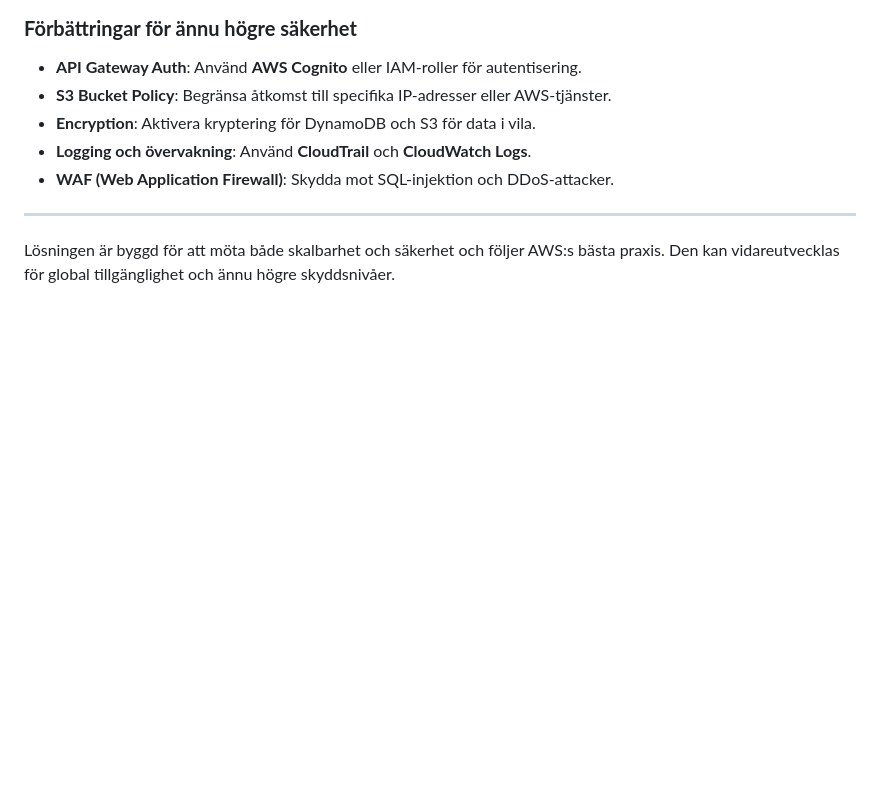
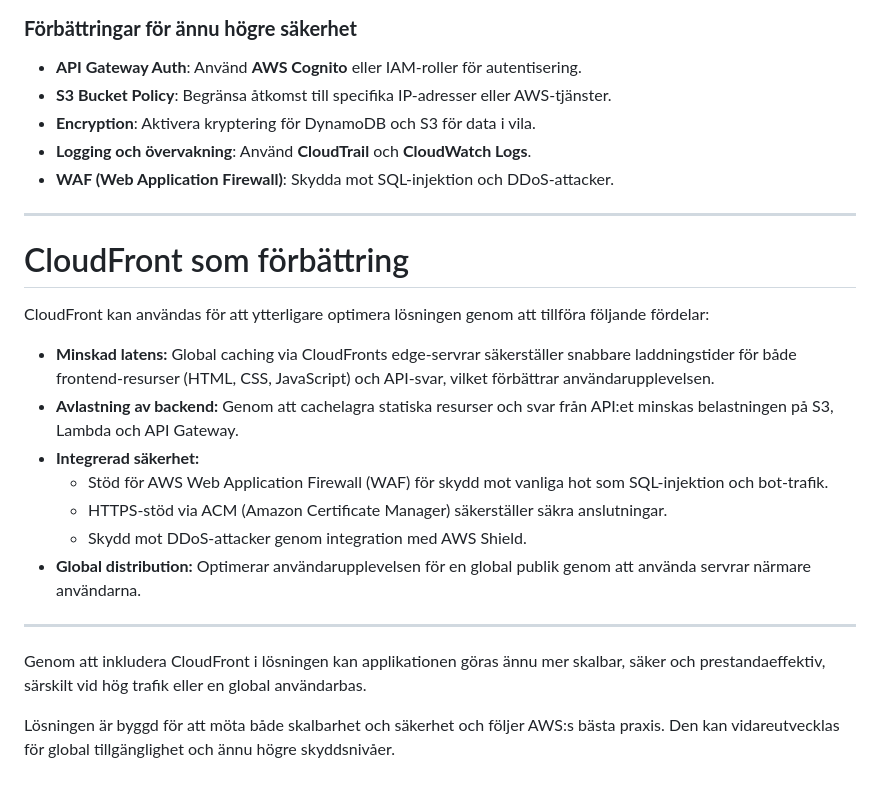
Before and after one commit to Zekath85/Tenta3, a Markdown page: README.md, the part around the change. Drawn GitHub-style; blank space fills up the shorter version.

```diff
--- a/README.md
+++ b/README.md
@@ -74,4 +74,20 @@ Lösningen prioriterar säkerhet med hjälp av AWS:s inbyggda funktioner:
 
 ---
 
+# CloudFront som förbättring
+CloudFront kan användas för att ytterligare optimera lösningen genom att tillföra följande fördelar:
+
+- **Minskad latens:** Global caching via CloudFronts edge-servrar säkerställer snabbare laddningstider för både frontend-resurser (HTML, CSS, JavaScript) och API-svar, vilket förbättrar användarupplevelsen.
+- **Avlastning av backend:** Genom att cachelagra statiska resurser och svar från API:et minskas belastningen på S3, Lambda och API Gateway.
+- **Integrerad säkerhet:**
+  - Stöd för AWS Web Application Firewall (WAF) för skydd mot vanliga hot som SQL-injektion och bot-trafik.
+  - HTTPS-stöd via ACM (Amazon Certificate Manager) säkerställer säkra anslutningar.
+  - Skydd mot DDoS-attacker genom integration med AWS Shield.
+- **Global distribution:** Optimerar användarupplevelsen för en global publik genom att använda servrar närmare användarna.
+
+---
+
+Genom att inkludera CloudFront i lösningen kan applikationen göras ännu mer skalbar, säker och prestandaeffektiv, särskilt vid hög trafik eller en global användarbas.
+
+
 Lösningen är byggd för att möta både skalbarhet och säkerhet och följer AWS:s bästa praxis. Den kan vidareutvecklas för global tillgänglighet och ännu högre skyddsnivåer.
```
